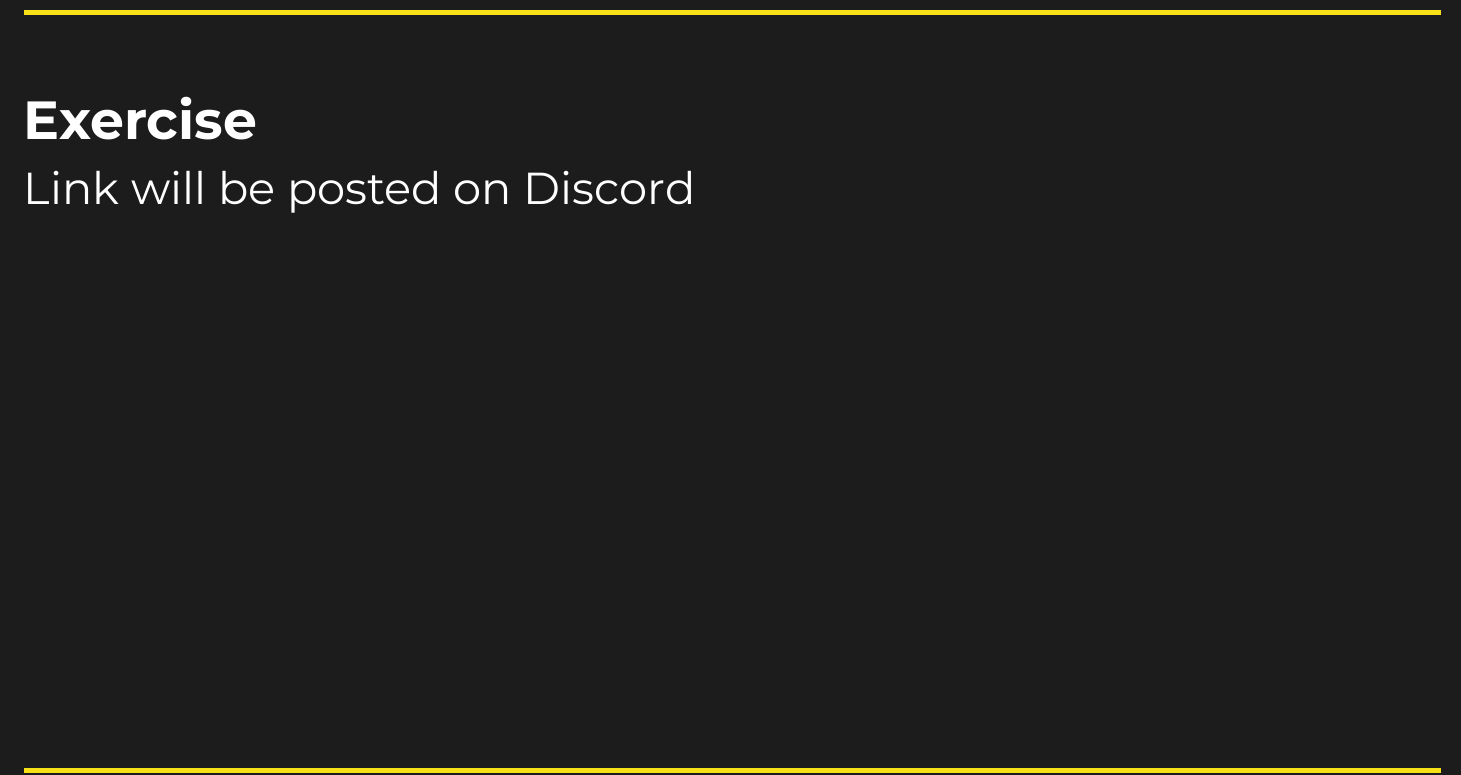
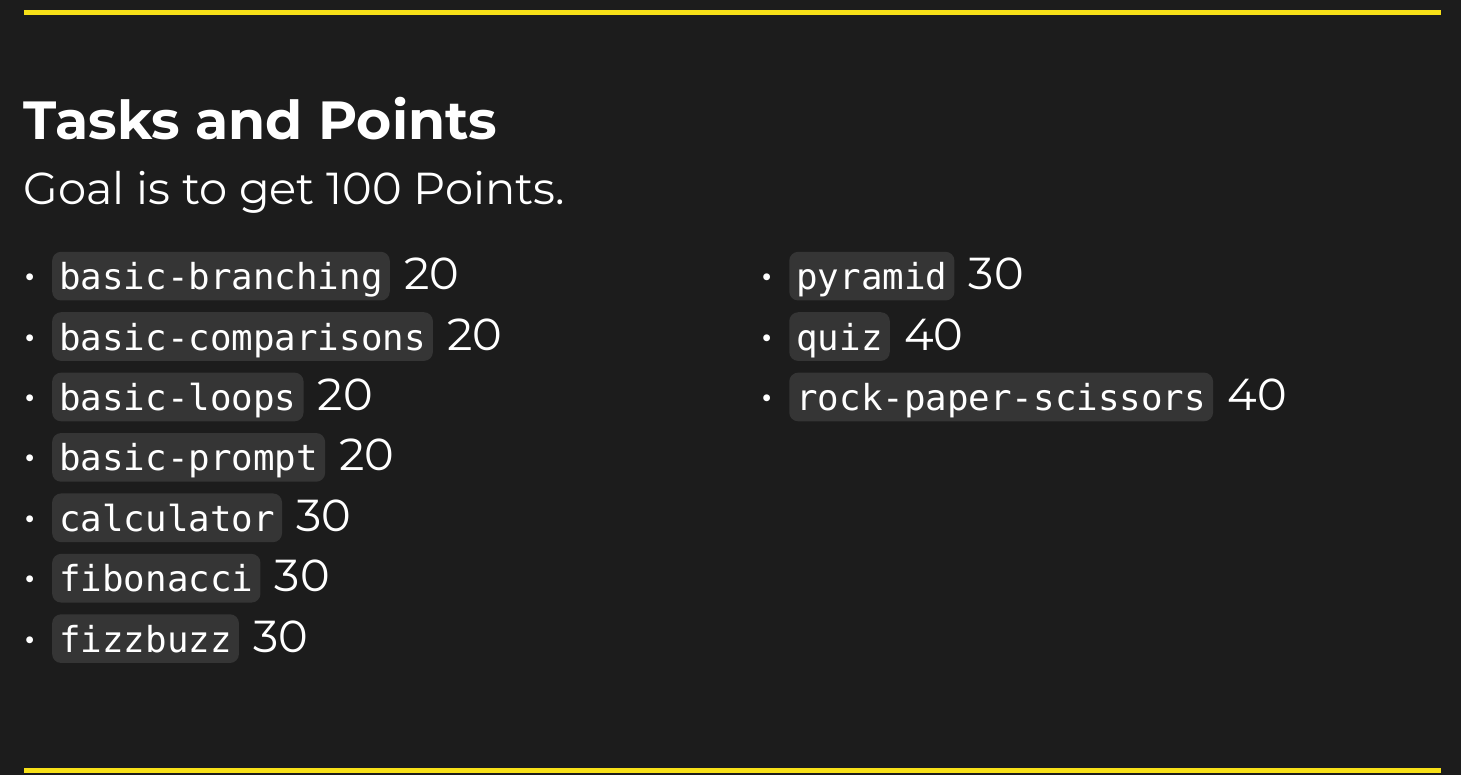
Before and after one commit to JS-Kurs-TU-Dresden/Lesson-2, a Typst document (slide/main.typ): part of page 14 of 14, cut at the place of the change. The pictures show the PDF file slide/main.pdf that the author committed with the source.

Commit message:
update slides to show points

```diff
--- a/slide/main.typ
+++ b/slide/main.typ
@@ -231,6 +231,6 @@ console.log("Your name is: " + name)
     The function always returns a string.
 ])
 
-== Exercise
-
-Link will be posted on Discord
+== Tasks and Points
+Goal is to get 100 Points.
+#columns(2, [
@@ -236,0 +241,7 @@ Link will be posted on Discord
+- `calculator` 30
+- `fibonacci` 30
+- `fizzbuzz` 30
+- `pyramid` 30
+- `quiz` 40
+- `rock-paper-scissors` 40
+])
```
Also changed, not shown: slide/main.pdf, slide/main.typ (4 more changed lines).
